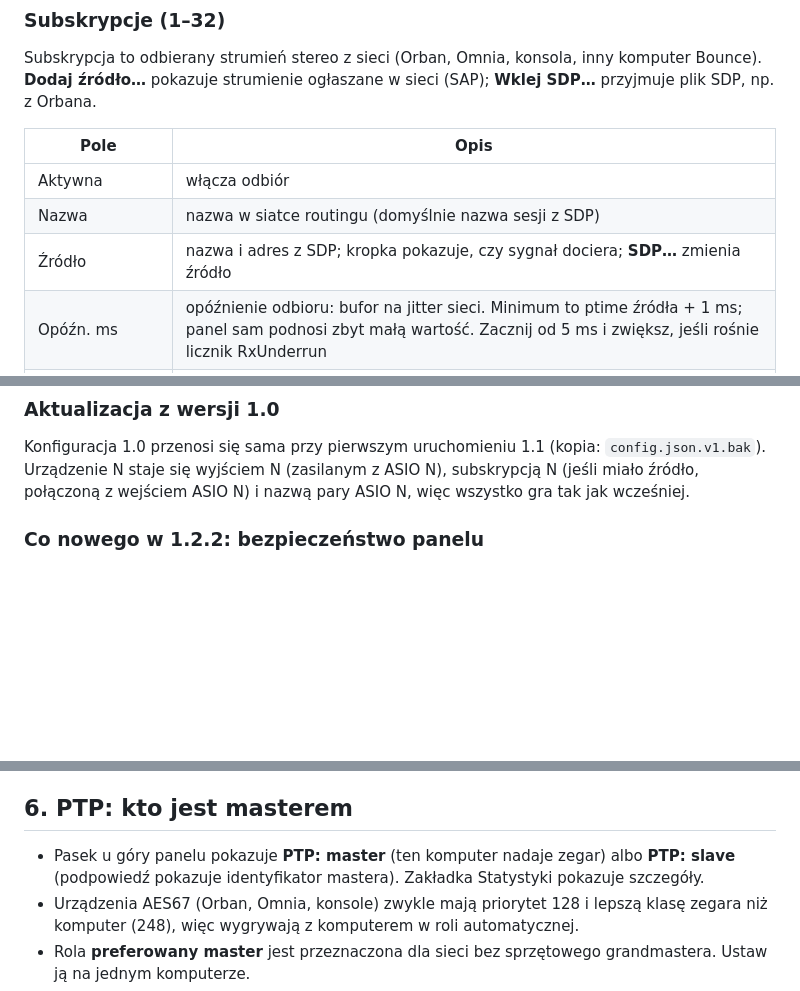
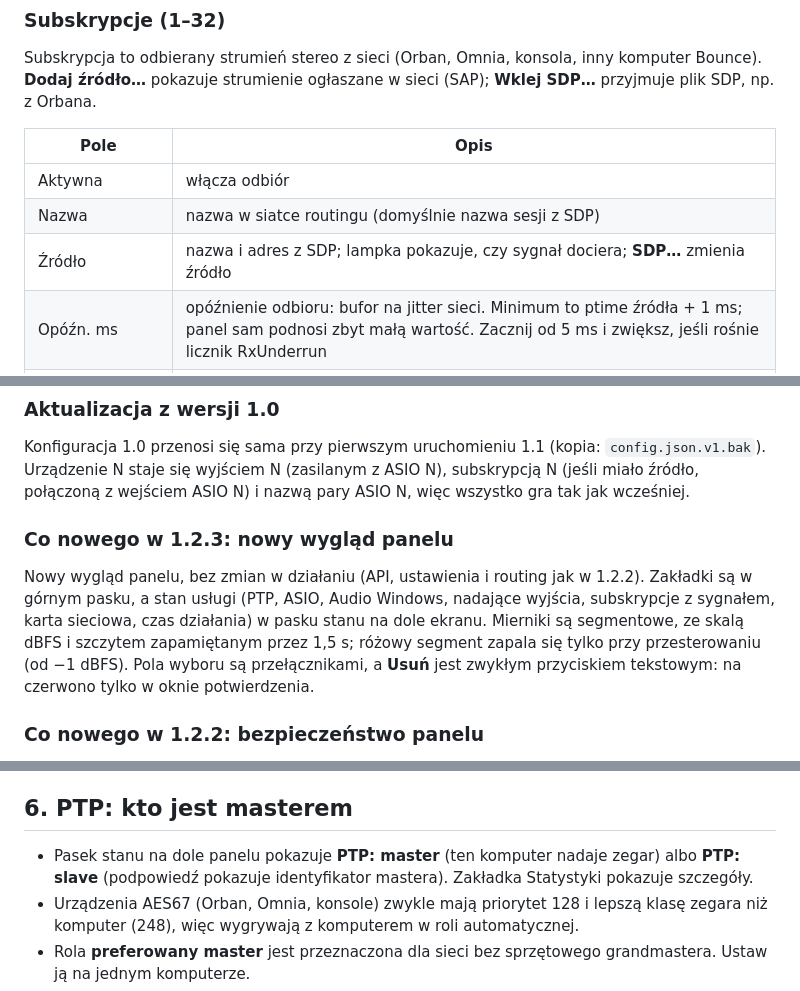
Before and after one commit to bounceradiopl/aes, a Markdown page: docs/INSTALL.md, 3 parts joined by grey strips. Drawn GitHub-style; blank space fills up the shorter version.

```diff
--- a/docs/INSTALL.md
+++ b/docs/INSTALL.md
@@ -72,7 +72,7 @@ Subskrypcja to odbierany strumień stereo z sieci (Orban, Omnia, konsola, inny k
 |---|---|
 | Aktywna | włącza odbiór |
 | Nazwa | nazwa w siatce routingu (domyślnie nazwa sesji z SDP) |
-| Źródło | nazwa i adres z SDP; kropka pokazuje, czy sygnał dociera; **SDP…** zmienia źródło |
+| Źródło | nazwa i adres z SDP; lampka pokazuje, czy sygnał dociera; **SDP…** zmienia źródło |
 | Opóźn. ms | opóźnienie odbioru: bufor na jitter sieci. Minimum to ptime źródła + 1 ms; panel sam podnosi zbyt małą wartość. Zacznij od 5 ms i zwiększ, jeśli rośnie licznik RxUnderrun |
 | **Usuń** (pierwsza kolumna) | od razu, po potwierdzeniu: usuwa subskrypcję i rozłącza wszystko, co zasilała (okno potwierdzenia wymienia te połączenia) |
 
@@ -98,6 +98,9 @@ Ten sam plik pobierzesz później przyciskiem **SDP** przy wyjściu albo z okna
 
 ### Aktualizacja z wersji 1.0
 Konfiguracja 1.0 przenosi się sama przy pierwszym uruchomieniu 1.1 (kopia: `config.json.v1.bak`). Urządzenie N staje się wyjściem N (zasilanym z ASIO N), subskrypcją N (jeśli miało źródło, połączoną z wejściem ASIO N) i nazwą pary ASIO N, więc wszystko gra tak jak wcześniej.
+
+### Co nowego w 1.2.3: nowy wygląd panelu
+Nowy wygląd panelu, bez zmian w działaniu (API, ustawienia i routing jak w 1.2.2). Zakładki są w górnym pasku, a stan usługi (PTP, ASIO, Audio Windows, nadające wyjścia, subskrypcje z sygnałem, karta sieciowa, czas działania) w pasku stanu na dole ekranu. Mierniki są segmentowe, ze skalą dBFS i szczytem zapamiętanym przez 1,5 s; różowy segment zapala się tylko przy przesterowaniu (od −1 dBFS). Pola wyboru są przełącznikami, a **Usuń** jest zwykłym przyciskiem tekstowym: na czerwono tylko w oknie potwierdzenia.
 
 ### Co nowego w 1.2.2: bezpieczeństwo panelu
 Panel dostał te same zabezpieczenia co Bounce Encoder 1.0; dźwięk, ASIO, bridge i routing działają bez zmian.
@@ -179,7 +182,7 @@ Rozpoznawane wirtualne karty (po nazwie sterownika, także po zmianie nazwy urz
 3. PTP: przy roli „automatyczna” na obu komputerach jeden z nich zostaje masterem (decyduje identyfikator zegara), drugi się do niego synchronizuje. Jeśli w sieci jest urządzenie z lepszym zegarem (Orban, Omnia, konsola z priorytetem 128 lub lepszą klasą zegara), oba komputery są slave'ami. Gdy master zniknie, rolę przejmuje inny komputer w ciągu kilku sekund.
 
 ## 6. PTP: kto jest masterem
-- Pasek u góry panelu pokazuje **PTP: master** (ten komputer nadaje zegar) albo **PTP: slave** (podpowiedź pokazuje identyfikator mastera). Zakładka Statystyki pokazuje szczegóły.
+- Pasek stanu na dole panelu pokazuje **PTP: master** (ten komputer nadaje zegar) albo **PTP: slave** (podpowiedź pokazuje identyfikator mastera). Zakładka Statystyki pokazuje szczegóły.
 - Urządzenia AES67 (Orban, Omnia, konsole) zwykle mają priorytet 128 i lepszą klasę zegara niż komputer (248), więc wygrywają z komputerem w roli automatycznej.
 - Rola **preferowany master** jest przeznaczona dla sieci bez sprzętowego grandmastera. Ustaw ją na jednym komputerze.
 - Rola **tylko slave** jest właściwa, gdy zegar ma zawsze pochodzić z urządzenia, a komputer nie może go przejąć nawet na chwilę.
```
Also changed, not shown: README.md (+6 -0 lines), docs/ENCODER-INSTALL.md (+4 -2 lines), docs/images/encoder/stacje.png, docs/images/encoder/strumienie-bitrate.png, docs/images/encoder/ustawienia.png, docs/images/encoder/wejscia.png, 13 other files.
